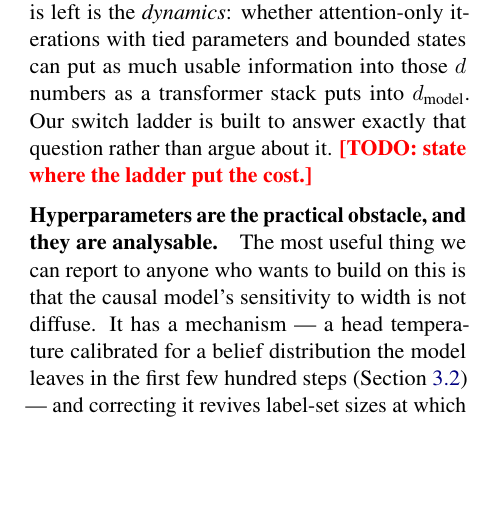
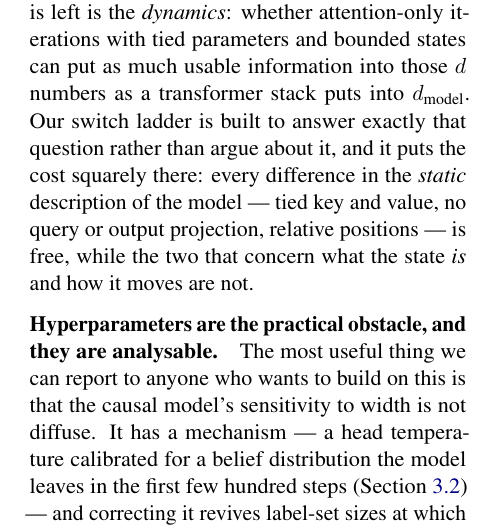
Before and after one commit to b3ly4ck/probabilistic-transformer-experiments, a LaTeX paper (paper/main.tex, which reads paper/sections/06_discussion.tex): part of one column of page 15 of 33, cut so that both start at the same text, the shorter picture padded with empty space. Compiled offline with pdfLaTeX.

Commit message:
v1.11.1 [docs]: the Discussion says where the ladder put the cost
Every difference in the static description of the model -- tied key and value, no query or
output projection, relative positions -- is free; the two concerning what the state is and how
it moves are not. That is the dynamics-not-the-pipe reading the section argues for, now
supported rather than promised.

Co-Authored-By: Claude Opus 5 <noreply@anthropic.com>

```diff
--- a/paper/sections/06_discussion.tex
+++ b/paper/sections/06_discussion.tex
@@ -27,8 +27,10 @@ is one point of $\Delta^{\nlab-1}$ against a transformer's $\R^{d_{\text{model}}
 width, with the simplex geometry as the genuine difference. What is left is the \emph{dynamics}:
 whether attention-only iterations with tied parameters and bounded states can put as much usable
 information into those $\nlab$ numbers as a transformer stack puts into $d_{\text{model}}$. Our
-switch ladder is built to answer exactly that question rather than argue about it.
-\TODO{state where the ladder put the cost.}
+switch ladder is built to answer exactly that question rather than argue about it, and it puts
+the cost squarely there: every difference in the \emph{static} description of the model --- tied
+key and value, no query or output projection, relative positions --- is free, while the two that
+concern what the state \emph{is} and how it moves are not.
 
 \paragraph{Hyperparameters are the practical obstacle, and they are analysable.}
 The most useful thing we can report to anyone who wants to build on this is that the causal
```
Also changed, not shown: 1 other file.
